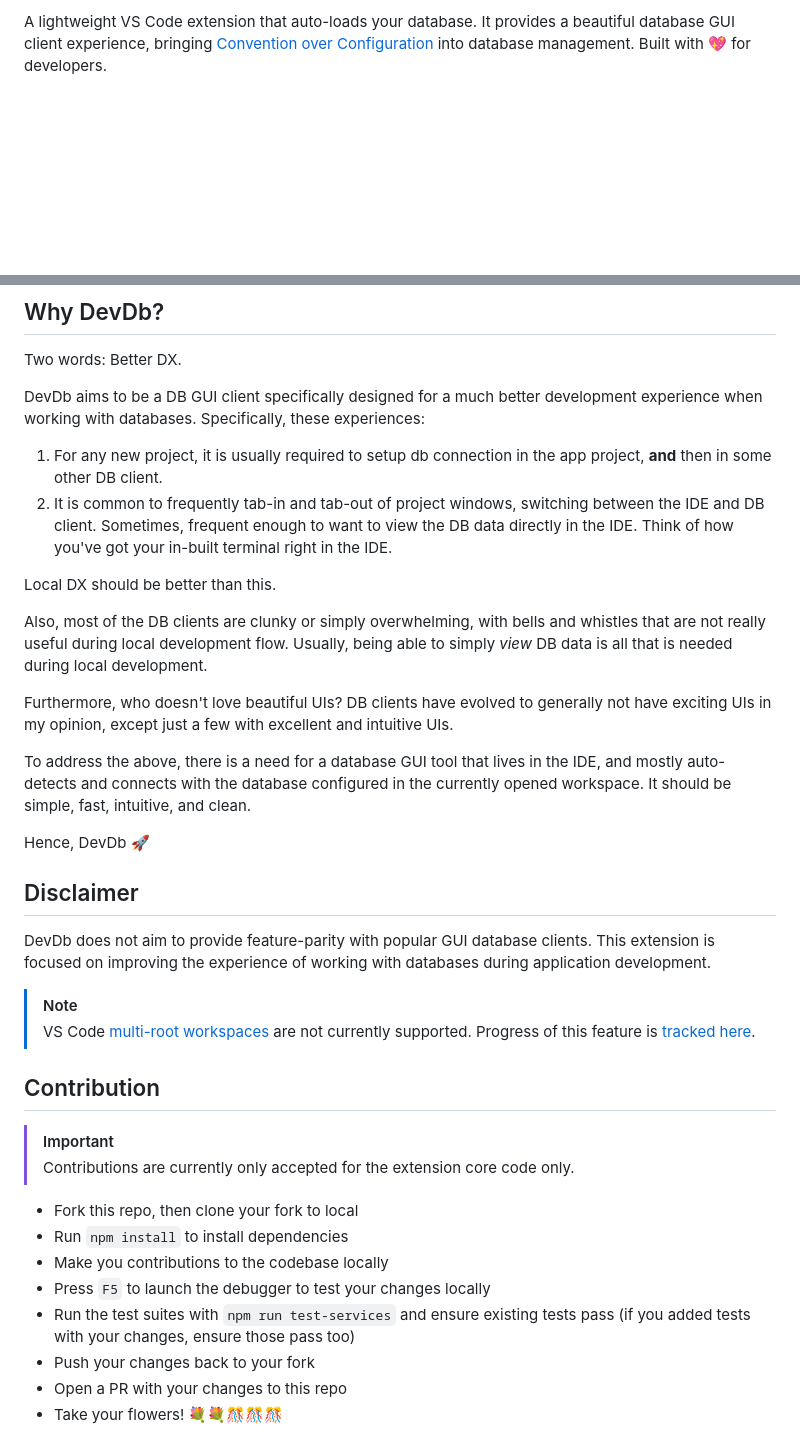
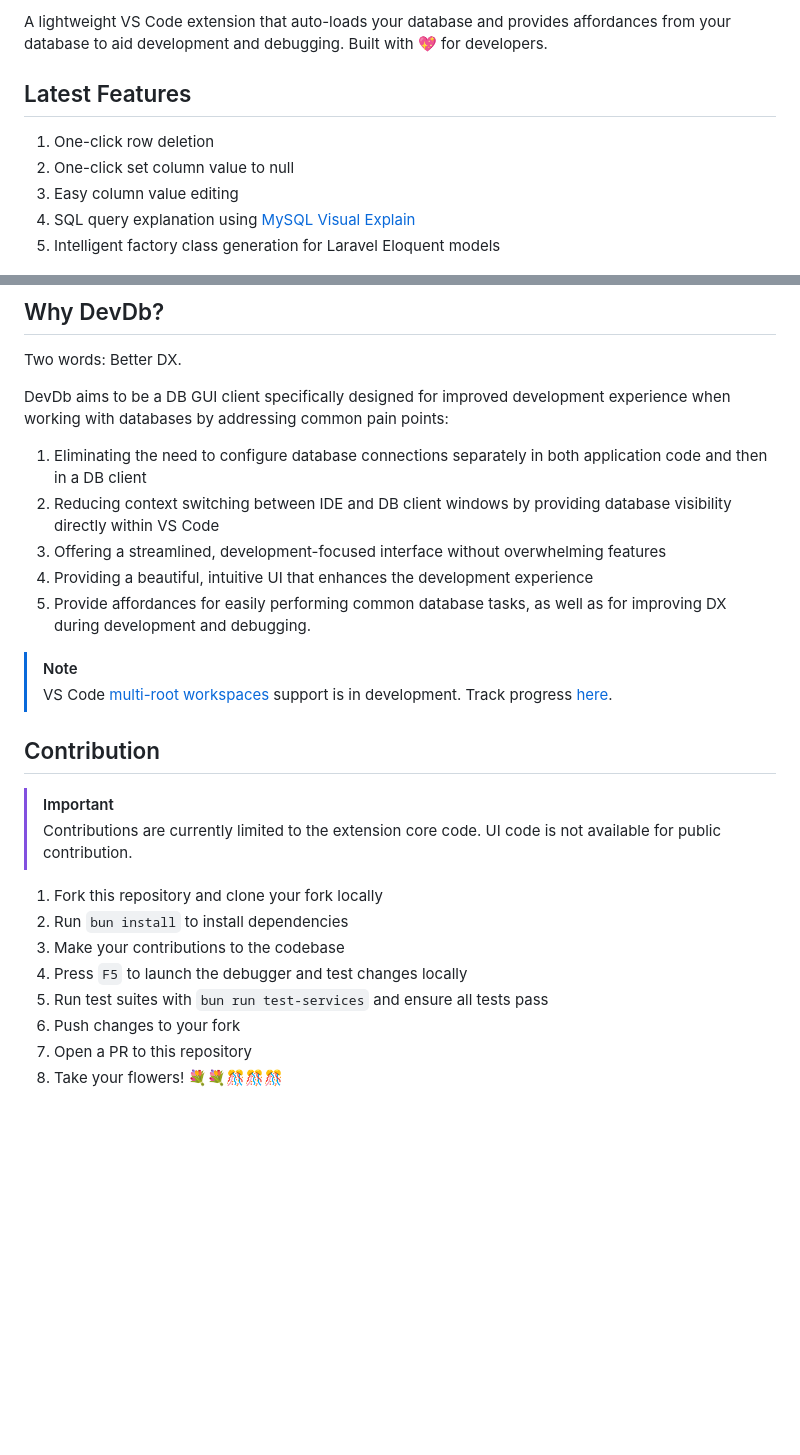
Before and after one commit to damms005/devdb-vscode, a Markdown page: README.md, 2 parts joined by grey strips. Rendered like a GitHub page; blank space fills up the shorter version.

```diff
--- a/README.md
+++ b/README.md
@@ -6,6 +8,13 @@
 
-A lightweight VS Code extension that auto-loads your database. It provides a beautiful database GUI client experience, bringing [Convention over Configuration](https://en.wikipedia.org/wiki/Convention_over_configuration) into database management.
-Built with 💖 for developers.
+A lightweight VS Code extension that auto-loads your database and provides affordances from your database to aid development and debugging. Built with 💖 for developers.
+
+## Latest Features
+
+1. One-click row deletion
+1. One-click set column value to null
+1. Easy column value editing
+1. SQL query explanation using [MySQL Visual Explain](https://mysqlexplain.com)
+1. Intelligent factory class generation for Laravel Eloquent models
 
 ![image](resources/screenshots/new/providers-light-dark.png)
 ![image](resources/screenshots/new/main-light-dark.png)
@@ -131,38 +159,27 @@ The Query Explainer integrates with Tobias Petry's [MySQL Visual Explain](https:
 
 Two words: Better DX.
 
-DevDb aims to be a DB GUI client specifically designed for a much better development experience when working with databases.
-Specifically, these experiences:
+DevDb aims to be a DB GUI client specifically designed for improved development experience when working with databases by addressing common pain points:
 
-1. For any new project, it is usually required to setup db connection in the app project, **and** then in some other DB client.
-2. It is common to frequently tab-in and tab-out of project windows, switching between the IDE and DB client. Sometimes, frequent enough to want to view the DB data directly in the IDE. Think of how you've got your in-built terminal right in the IDE.
-
-Local DX should be better than this.
-
-Also, most of the DB clients are clunky or simply overwhelming, with bells and whistles that are not really useful during local development flow. Usually, being able to simply _view_ DB data is all that is needed during local development.
-
-Furthermore, who doesn't love beautiful UIs? DB clients have evolved to generally not have exciting UIs in my opinion, except just a few with excellent and intuitive UIs.
-
-To address the above, there is a need for a database GUI tool that lives in the IDE, and mostly auto-detects and connects with the database configured in the currently opened workspace. It should be simple, fast, intuitive, and clean.
-
-Hence, DevDb 🚀
-
-## Disclaimer
-
-DevDb does not aim to provide feature-parity with popular GUI database clients. This extension is focused on improving the experience of working with databases during application development.
+1. Eliminating the need to configure database connections separately in both application code and then in a DB client
+1. Reducing context switching between IDE and DB client windows by providing database visibility directly within VS Code
+1. Offering a streamlined, development-focused interface without overwhelming features
+1. Providing a beautiful, intuitive UI that enhances the development experience
+1. Provide affordances for easily performing common database tasks, as well as for improving DX during development and debugging.
 
 > [!NOTE]
-> VS Code [multi-root workspaces](https://code.visualstudio.com/docs/editor/multi-root-workspaces) are not currently supported. Progress of this feature is [tracked here](https://github.com/damms005/devdb-vscode/issues/68).
+> VS Code [multi-root workspaces](https://code.visualstudio.com/docs/editor/multi-root-workspaces) support is in development. Track progress [here](https://github.com/damms005/devdb-vscode/issues/68).
 
 ## Contribution
+
 > [!IMPORTANT]
-> Contributions are currently only accepted for the extension core code only.
+> Contributions are currently limited to the extension core code. UI code is not available for public contribution.
 
-- Fork this repo, then clone your fork to local
-- Run `npm install` to install dependencies
-- Make you contributions to the codebase locally
-- Press `F5` to launch the debugger to test your changes locally
-- Run the test suites with `npm run test-services` and ensure existing tests pass (if you added tests with your changes, ensure those pass too)
-- Push your changes back to your fork
-- Open a PR with your changes to this repo
-- Take your flowers! 💐💐🎊🎊🎊
+1. Fork this repository and clone your fork locally
+1. Run `bun install` to install dependencies
+1. Make your contributions to the codebase
+1. Press `F5` to launch the debugger and test changes locally
+1. Run test suites with `bun run test-services` and ensure all tests pass
+1. Push changes to your fork
+1. Open a PR to this repository
+1. Take your flowers! 💐💐🎊🎊🎊
```
Also changed, not shown: other parts of README.md (+84 -63 lines).
